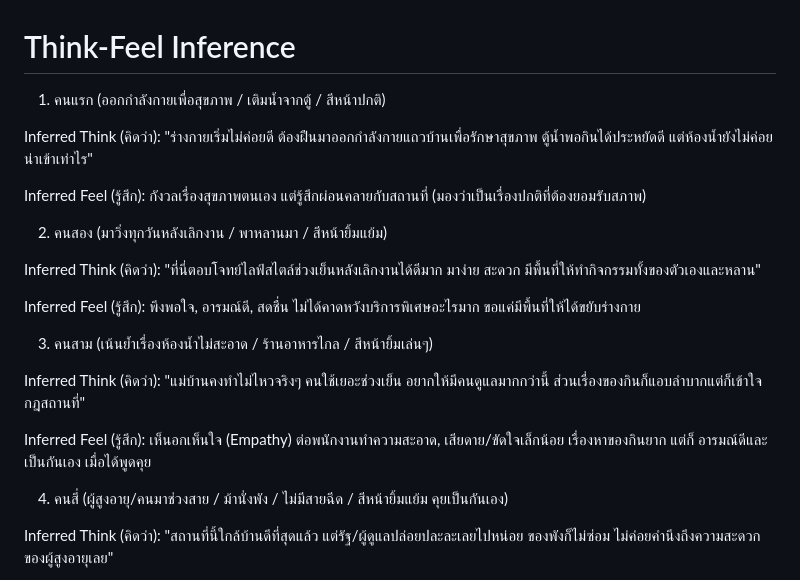
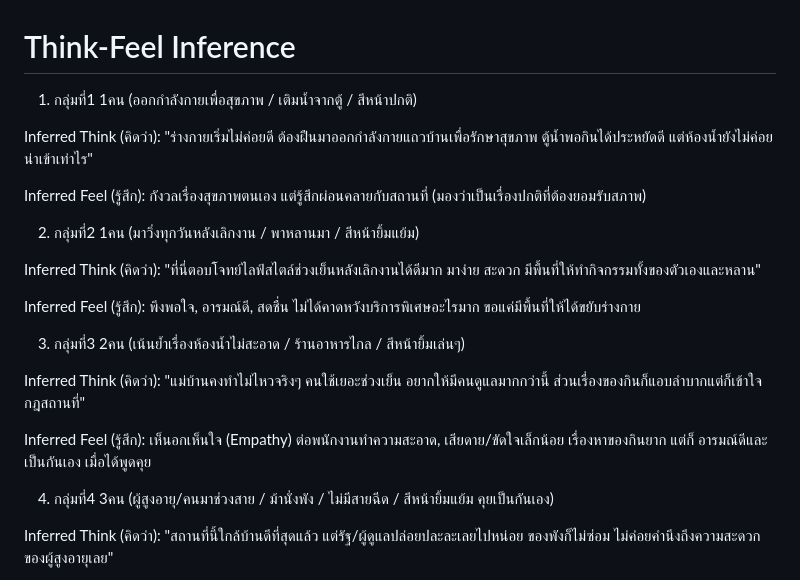
Before and after one commit to DALOTE888/INT100-G2-T6-loves-Aj.Siam-the-most-in-all-three-worlds, a Markdown page: empathize/thinkfeel_inference.md, the part around the change. Drawn GitHub-style.

Commit message:
Update group labels and inferred thoughts/feelings

```diff
--- a/empathize/thinkfeel_inference.md
+++ b/empathize/thinkfeel_inference.md
@@ -1,24 +1,24 @@
 # Think-Feel Inference
 
-1. คนแรก (ออกกำลังกายเพื่อสุขภาพ / เติมน้ำจากตู้ / สีหน้าปกติ)
+1. กลุ่มที่1 1คน (ออกกำลังกายเพื่อสุขภาพ / เติมน้ำจากตู้ / สีหน้าปกติ)
 
 Inferred Think (คิดว่า): "ร่างกายเริ่มไม่ค่อยดี ต้องฝืนมาออกกำลังกายแถวบ้านเพื่อรักษาสุขภาพ ตู้น้ำพอกินได้ประหยัดดี แต่ห้องน้ำยังไม่ค่อยน่าเข้าเท่าไร"
 
 Inferred Feel (รู้สึก): กังวลเรื่องสุขภาพตนเอง แต่รู้สึกผ่อนคลายกับสถานที่ (มองว่าเป็นเรื่องปกติที่ต้องยอมรับสภาพ)
 
-2. คนสอง (มาวิ่งทุกวันหลังเลิกงาน / พาหลานมา / สีหน้ายิ้มแย้ม)
+2. กลุ่มที่2 1คน (มาวิ่งทุกวันหลังเลิกงาน / พาหลานมา / สีหน้ายิ้มแย้ม)
 
 Inferred Think (คิดว่า): "ที่นี่ตอบโจทย์ไลฟ์สไตล์ช่วงเย็นหลังเลิกงานได้ดีมาก มาง่าย สะดวก มีพื้นที่ให้ทำกิจกรรมทั้งของตัวเองและหลาน"
 
 Inferred Feel (รู้สึก): พึงพอใจ, อารมณ์ดี, สดชื่น ไม่ได้คาดหวังบริการพิเศษอะไรมาก ขอแค่มีพื้นที่ให้ได้ขยับร่างกาย
 
-3. คนสาม (เน้นย้ำเรื่องห้องน้ำไม่สะอาด / ร้านอาหารไกล / สีหน้ายิ้มเล่นๆ)
+3. กลุ่มที่3 2คน (เน้นย้ำเรื่องห้องน้ำไม่สะอาด / ร้านอาหารไกล / สีหน้ายิ้มเล่นๆ)
 
 Inferred Think (คิดว่า): "แม่บ้านคงทำไม่ไหวจริงๆ คนใช้เยอะช่วงเย็น อยากให้มีคนดูแลมากกว่านี้ ส่วนเรื่องของกินก็แอบลำบากแต่ก็เข้าใจกฎสถานที่"
 
 Inferred Feel (รู้สึก): เห็นอกเห็นใจ (Empathy) ต่อพนักงานทำความสะอาด, เสียดาย/ขัดใจเล็กน้อย เรื่องหาของกินยาก แต่ก็ อารมณ์ดีและเป็นกันเอง เมื่อได้พูดคุย
 
-4. คนสี่ (ผู้สูงอายุ/คนมาช่วงสาย / ม้านั่งพัง / ไม่มีสายฉีด / สีหน้ายิ้มแย้ม คุยเป็นกันเอง)
+4. กลุ่มที่4 3คน (ผู้สูงอายุ/คนมาช่วงสาย / ม้านั่งพัง / ไม่มีสายฉีด / สีหน้ายิ้มแย้ม คุยเป็นกันเอง)
 
 Inferred Think (คิดว่า): "สถานที่นี้ใกล้บ้านดีที่สุดแล้ว แต่รัฐ/ผู้ดูแลปล่อยปละละเลยไปหน่อย ของพังก็ไม่ซ่อม ไม่ค่อยคำนึงถึงความสะดวกของผู้สูงอายุเลย"
 
```
